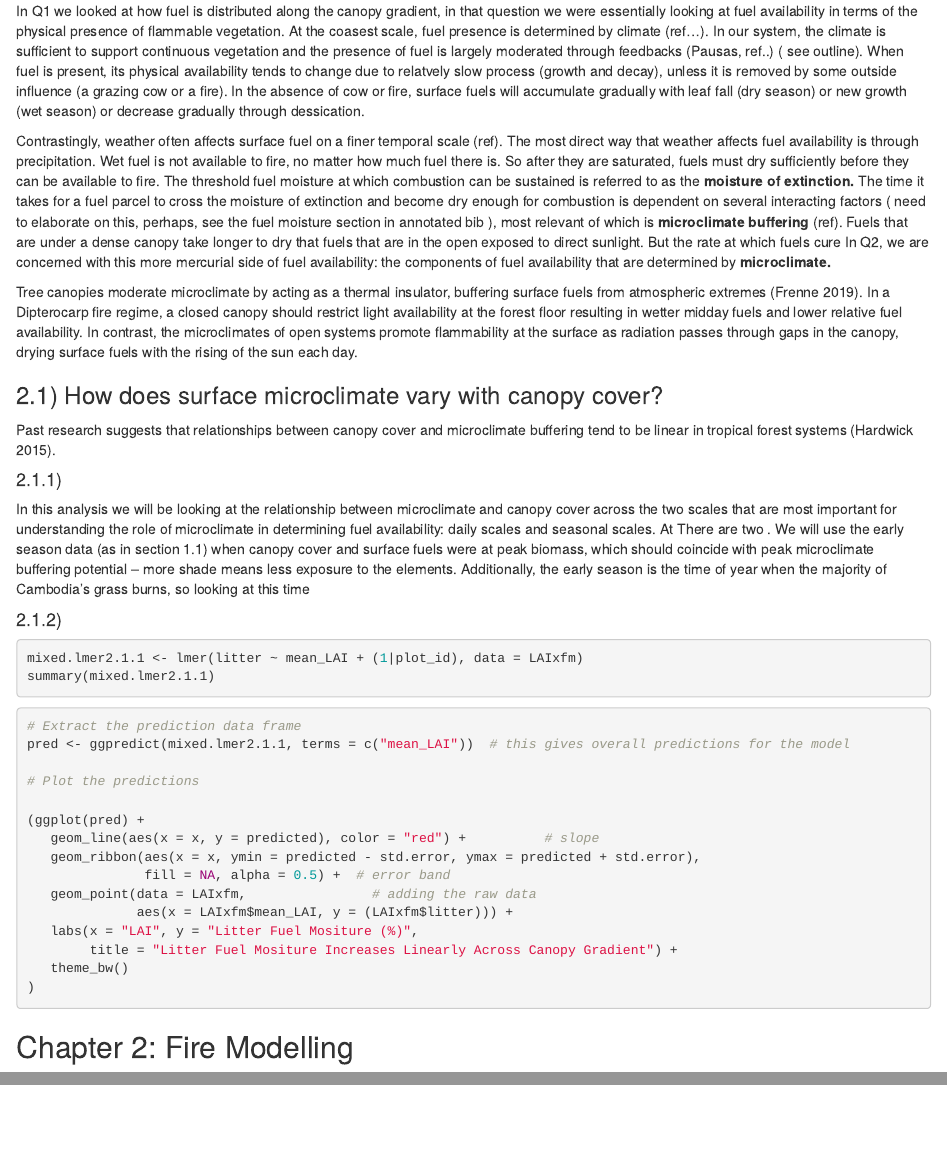
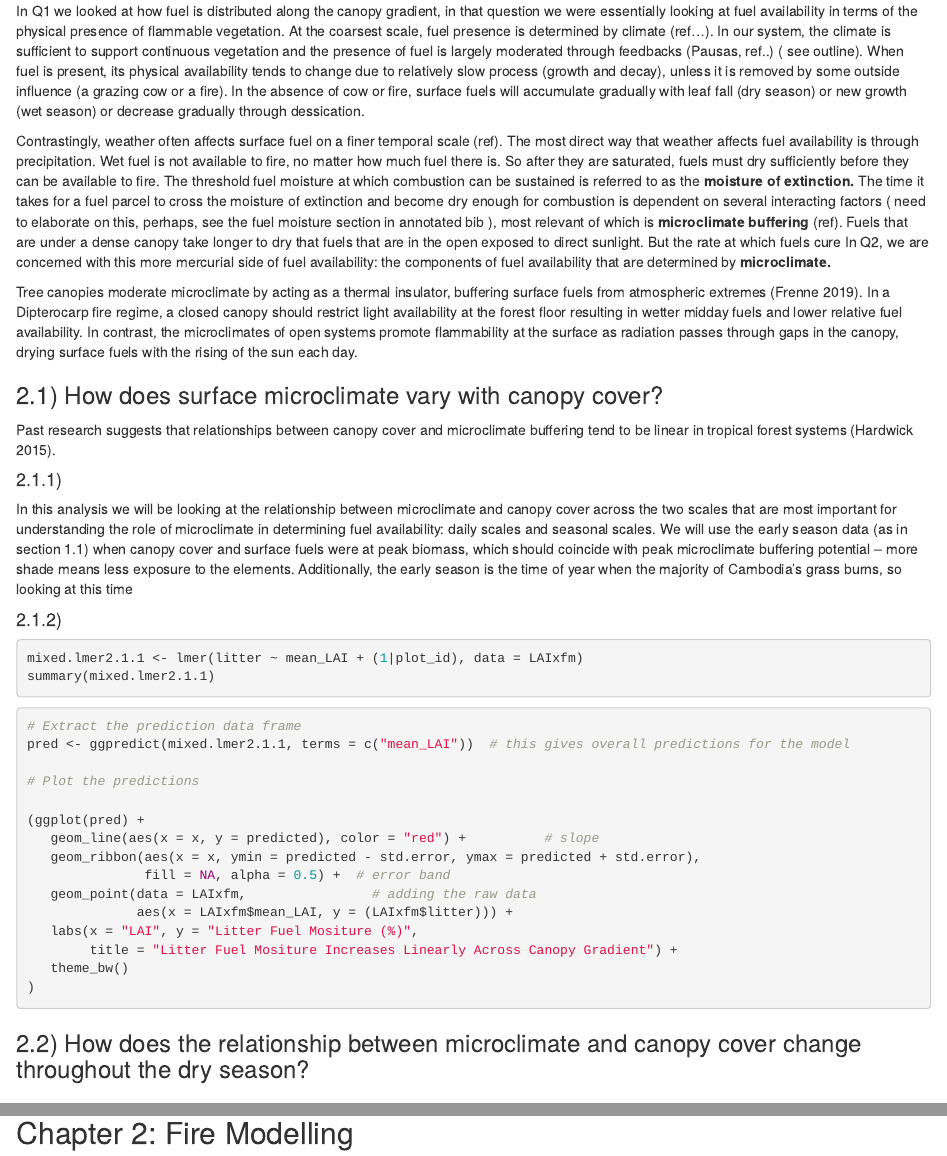
Before and after one commit to danierob/Khun_Ream, an R Markdown document (Robinson_data_analysis.Rmd): the page in a window 1100 px wide, from 5190 px down, and a second part further down, joined at a grey line. Rendered offline with R 4.5, knitr and Pandoc, with nearby package versions; the code chunks are not run, so their results and figures are left out; long lines of code are wrapped.

Commit message:
little change

````diff
--- a/Robinson_data_analysis.Rmd
+++ b/Robinson_data_analysis.Rmd
@@ -481,7 +481,7 @@ ggplot(LAIxbiomass_early_late, aes(x = mean_LAI, y = litter_mass, color = season
 
 ## Q2: 1) How does surface microclimate vary with canopy cover? 2) How does this relationship change throughout the dry season?
 
-In Q1 we looked at how fuel is distributed along the canopy gradient, in that question we were essentially looking at fuel availability in terms of the physical presence of flammable vegetation. At the coasest scale, fuel presence is determined by climate (ref...). In our system, the climate is sufficient to support continuous vegetation and the presence of fuel is largely moderated through feedbacks (Pausas, ref..) ( see outline). When fuel is present, its physical availability tends to change due to relatvely slow process (growth and decay), unless it is removed by some outside influence (a grazing cow or a fire). In the absence of cow or fire, surface fuels will accumulate gradually with leaf fall (dry season) or new growth (wet season) or decrease gradually through dessication.
+In Q1 we looked at how fuel is distributed along the canopy gradient, in that question we were essentially looking at fuel availability in terms of the physical presence of flammable vegetation. At the coarsest scale, fuel presence is determined by climate (ref...). In our system, the climate is sufficient to support continuous vegetation and the presence of fuel is largely moderated through feedbacks (Pausas, ref..) ( see outline). When fuel is present, its physical availability tends to change due to relatively slow process (growth and decay), unless it is removed by some outside influence (a grazing cow or a fire). In the absence of cow or fire, surface fuels will accumulate gradually with leaf fall (dry season) or new growth (wet season) or decrease gradually through dessication.
 
 Contrastingly, weather often affects surface fuel on a finer temporal scale (ref). The most direct way that weather affects fuel availability is through precipitation. Wet fuel is not available to fire, no matter how much fuel there is. So after they are saturated, fuels must dry sufficiently before they can be available to fire. The threshold fuel moisture at which combustion can be sustained is referred to as the **moisture of extinction.** The time it takes for a fuel parcel to cross the moisture of extinction and become dry enough for combustion is dependent on several interacting factors ( need to elaborate on this, perhaps, see the fuel moisture section in annotated bib ), most relevant of which is **microclimate buffering** (ref). Fuels that are under a dense canopy take longer to dry that fuels that are in the open exposed to direct sunlight. But the rate at which fuels cure In Q2, we are concerned with this more mercurial side of fuel availability: the components of fuel availability that are determined by **microclimate.**
 
@@ -493,7 +493,7 @@ Past research suggests that relationships between canopy cover and microclimate
 
 #### 2.1.1)
 
-In this analysis we will be looking at the relationship between microclimate and canopy cover across the two scales that are most important for understanding the role of microclimate in determining fuel availability: daily scales and seasonal scales. At There are two . We will use the early season data (as in section 1.1) when canopy cover and surface fuels were at peak biomass, which should coincide with peak microclimate buffering potential -- more shade means less exposure to the elements. Additionally, the early season is the time of year when the majority of Cambodia's grass burns, so looking at this time
+In this analysis we will be looking at the relationship between microclimate and canopy cover across the two scales that are most important for understanding the role of microclimate in determining fuel availability: daily scales and seasonal scales. We will use the early season data (as in section 1.1) when canopy cover and surface fuels were at peak biomass, which should coincide with peak microclimate buffering potential -- more shade means less exposure to the elements. Additionally, the early season is the time of year when the majority of Cambodia's grass burns, so looking at this time
 
 #### 2.1.2)
 
@@ -551,6 +551,8 @@ pred <- ggpredict(mixed.lmer2.1.1, terms = c("mean_LAI"))  # this gives overall
 
 
 ```
+
+### 2.2) How does the relationship between microclimate and canopy cover change throughout the dry season?
 
 ## Chapter 2: Fire Modelling
 
````
